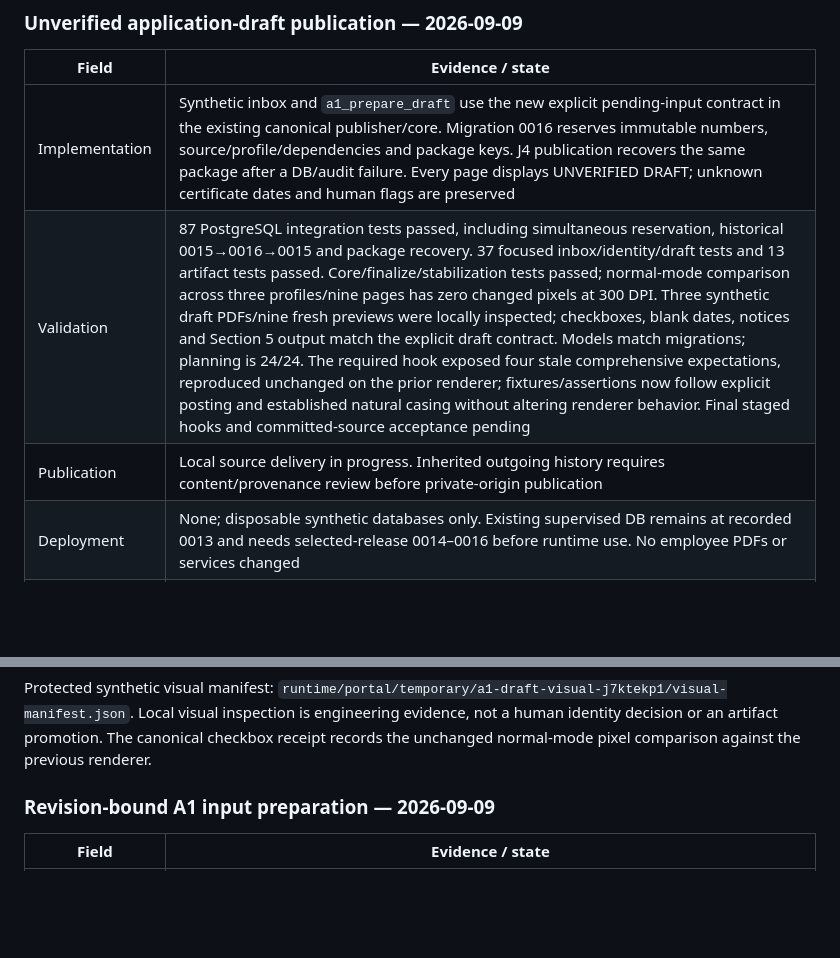
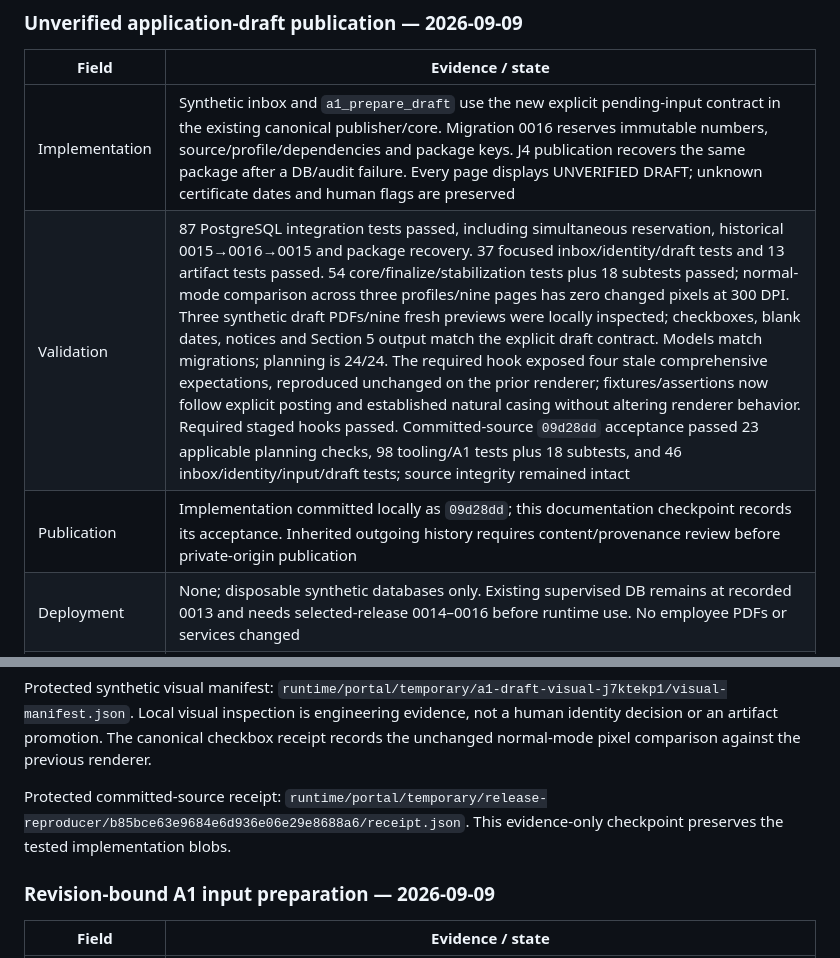
Before and after one commit to pkoka888/prace-a1-core, a Markdown page: docs/operations/git-delivery.md, 2 parts joined by grey strips. GitHub-like rendering; blank space fills up the shorter version.

Commit message:
docs: record unverified draft acceptance and revision follow-up

```diff
--- a/docs/operations/git-delivery.md
+++ b/docs/operations/git-delivery.md
@@ -36,8 +36,8 @@ safe work. No history rewrite, force-push, public release, deployment or activat
 | Field | Evidence / state |
 |---|---|
 | Implementation | Synthetic inbox and `a1_prepare_draft` use the new explicit pending-input contract in the existing canonical publisher/core. Migration 0016 reserves immutable numbers, source/profile/dependencies and package keys. J4 publication recovers the same package after a DB/audit failure. Every page displays UNVERIFIED DRAFT; unknown certificate dates and human flags are preserved |
-| Validation | 87 PostgreSQL integration tests passed, including simultaneous reservation, historical 0015→0016→0015 and package recovery. 37 focused inbox/identity/draft tests and 13 artifact tests passed. Core/finalize/stabilization tests passed; normal-mode comparison across three profiles/nine pages has zero changed pixels at 300 DPI. Three synthetic draft PDFs/nine fresh previews were locally inspected; checkboxes, blank dates, notices and Section 5 output match the explicit draft contract. Models match migrations; planning is 24/24. The required hook exposed four stale comprehensive expectations, reproduced unchanged on the prior renderer; fixtures/assertions now follow explicit posting and established natural casing without altering renderer behavior. Final staged hooks and committed-source acceptance pending |
-| Publication | Local source delivery in progress. Inherited outgoing history requires content/provenance review before private-origin publication |
+| Validation | 87 PostgreSQL integration tests passed, including simultaneous reservation, historical 0015→0016→0015 and package recovery. 37 focused inbox/identity/draft tests and 13 artifact tests passed. 54 core/finalize/stabilization tests plus 18 subtests passed; normal-mode comparison across three profiles/nine pages has zero changed pixels at 300 DPI. Three synthetic draft PDFs/nine fresh previews were locally inspected; checkboxes, blank dates, notices and Section 5 output match the explicit draft contract. Models match migrations; planning is 24/24. The required hook exposed four stale comprehensive expectations, reproduced unchanged on the prior renderer; fixtures/assertions now follow explicit posting and established natural casing without altering renderer behavior. Required staged hooks passed. Committed-source `09d28dd` acceptance passed 23 applicable planning checks, 98 tooling/A1 tests plus 18 subtests, and 46 inbox/identity/input/draft tests; source integrity remained intact |
+| Publication | Implementation committed locally as `09d28dd`; this documentation checkpoint records its acceptance. Inherited outgoing history requires content/provenance review before private-origin publication |
 | Deployment | None; disposable synthetic databases only. Existing supervised DB remains at recorded 0013 and needs selected-release 0014–0016 before runtime use. No employee PDFs or services changed |
 | Activation | Unchanged; synthetic-only capability-checked adapter. Application drafts are not human-verified, visually approved, submitted or issued certificates |
 | Limitations | One reservation/package per immutable input case. A changed template/profile/code dependency fails closed; a replacement generation-revision lifecycle for unchanged inputs is not implemented. BO artifact access/confirmation still uses the earlier J4 contract. Source changes require process restart, avoiding loaded-code/font mismatch. Local command returns private paths; no public links or production activation |
@@ -48,6 +48,10 @@ Protected synthetic visual manifest:
 Local visual inspection is engineering evidence, not a human identity decision or
 an artifact promotion. The canonical checkbox receipt records the unchanged
 normal-mode pixel comparison against the previous renderer.
+
+Protected committed-source receipt:
+`runtime/portal/temporary/release-reproducer/b85bce63e9684e6d936e06e29e8688a6/receipt.json`.
+This evidence-only checkpoint preserves the tested implementation blobs.
 
 ### Revision-bound A1 input preparation — 2026-09-09
 
```
